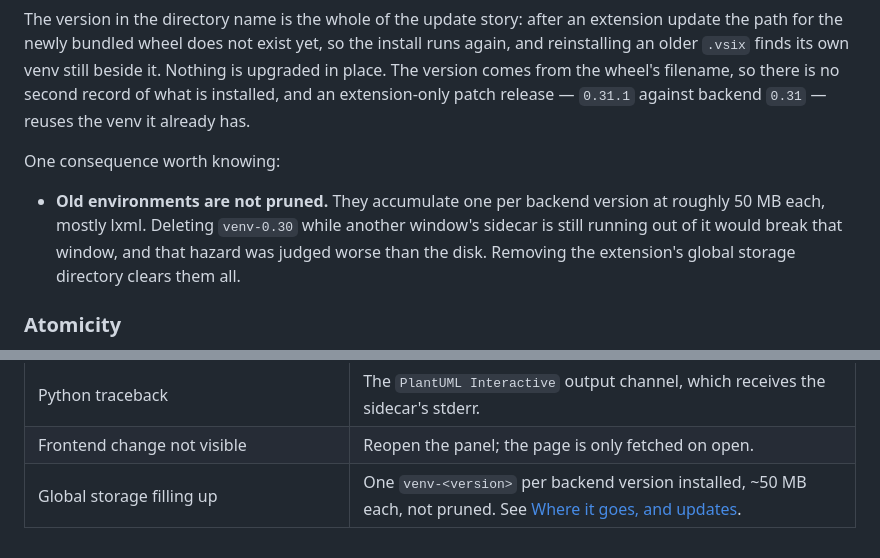
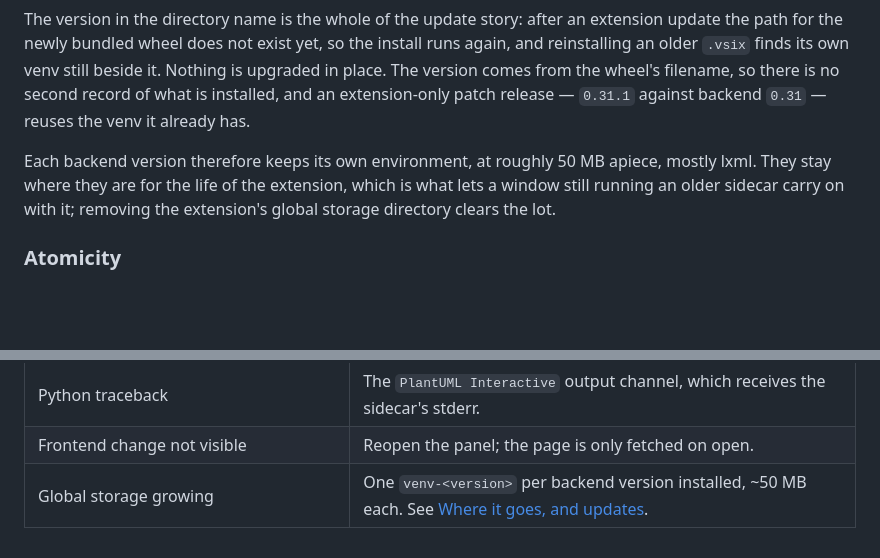
Before and after one commit to Ericsson/PlantUML-Interactive-Editor, a Markdown page: docs/extension.md, 2 parts joined by grey strips. Drawn GitHub-style; blank space fills up the shorter version.

```diff
--- a/docs/extension.md
+++ b/docs/extension.md
@@ -434,12 +434,11 @@ place. The version comes from the wheel's filename, so there is no second record
 installed, and an extension-only patch release — `0.31.1` against backend `0.31` — reuses
 the venv it already has.
 
-One consequence worth knowing:
+Each backend version therefore keeps its own environment, at roughly 50 MB apiece, mostly
+lxml. They stay where they are for the life of the extension, which is what lets a window
+still running an older sidecar carry on with it; removing the extension's global storage
+directory clears the lot.
 
-- **Old environments are not pruned.** They accumulate one per backend version at roughly
-  50 MB each, mostly lxml. Deleting `venv-0.30` while another window's sidecar is still
-  running out of it would break that window, and that hazard was judged worse than the
-  disk. Removing the extension's global storage directory clears them all.
 ### Atomicity
 
 `install_venv.py` builds into `<target>.tmp-<pid>` and renames the finished result into
@@ -987,4 +986,4 @@ vendor, then shims, then app, then boot. Every step of it is justified in that f
 | Nothing is interactive but the diagram renders | Likely a missing DOM id throwing during setup. Open the webview devtools: *Developer: Open Webview Developer Tools*. |
 | Python traceback | The `PlantUML Interactive` output channel, which receives the sidecar's stderr. |
 | Frontend change not visible | Reopen the panel; the page is only fetched on open. |
-| Global storage filling up | One `venv-<version>` per backend version installed, ~50 MB each, not pruned. See [Where it goes, and updates](#where-it-goes-and-updates). |
+| Global storage growing | One `venv-<version>` per backend version installed, ~50 MB each. See [Where it goes, and updates](#where-it-goes-and-updates). |
```
Also changed, not shown: plantuml-extension/README.md (+0 -12 lines).
